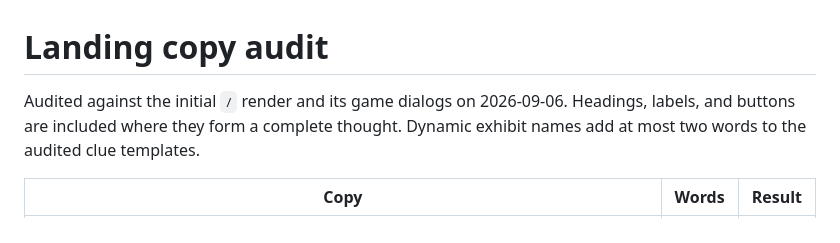
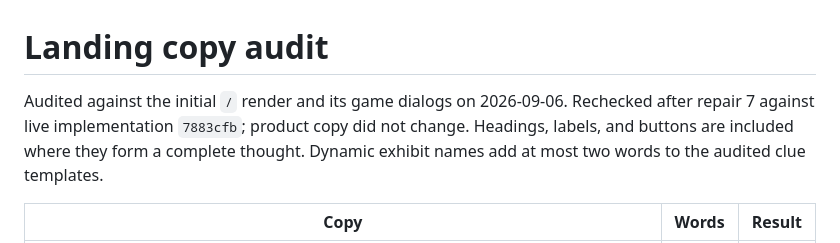
Before and after one commit to B-Divyesh/sf-orderly-chaos, a Markdown page: .factory/copy-audit.md, the part around the change. Rendered like a GitHub page.

```diff
--- a/.factory/copy-audit.md
+++ b/.factory/copy-audit.md
@@ -1,6 +1,8 @@
 # Landing copy audit
 
 Audited against the initial `/` render and its game dialogs on 2026-09-06.
+Rechecked after repair 7 against live implementation `7883cfb`; product copy
+did not change.
 Headings, labels, and buttons are included where they form a complete thought.
 Dynamic exhibit names add at most two words to the audited clue templates.
 
```
Also changed, not shown: .factory/handoff.md (+73 -60 lines).
